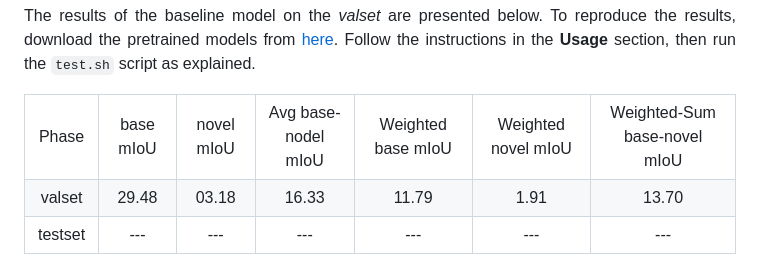
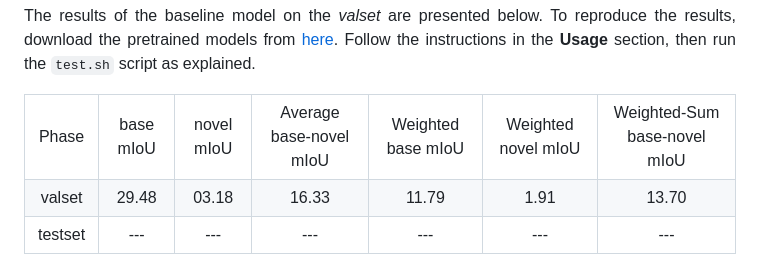
Before and after one commit to cliffbb/OEM-Fewshot-Challenge, a Markdown page: README.md, the part around the change. Rendered like a GitHub page.

```diff
--- a/README.md
+++ b/README.md
@@ -66,7 +66,7 @@ Follow the instructions in the **Usage** section, then run the `test.sh` script
         <td>Phase</td>
         <td>base mIoU</td>
 	<td>novel mIoU</td>
-	<td>Avg base-nodel mIoU</td>
+	<td>Average base-novel mIoU</td>
         <td>Weighted base mIoU</td>
 	<td>Weighted novel mIoU</td>
 	<td>Weighted-Sum base-novel mIoU</td>
```
